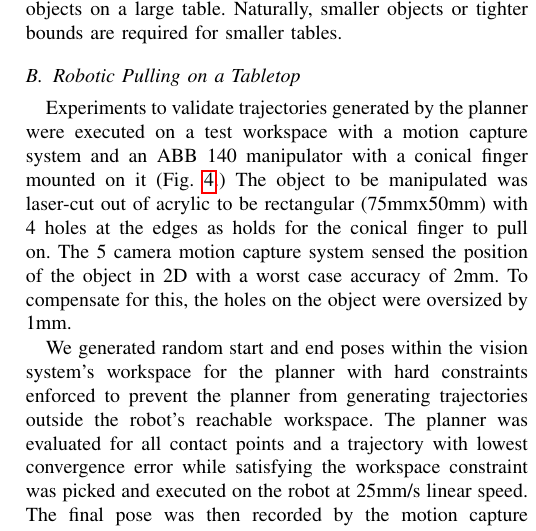
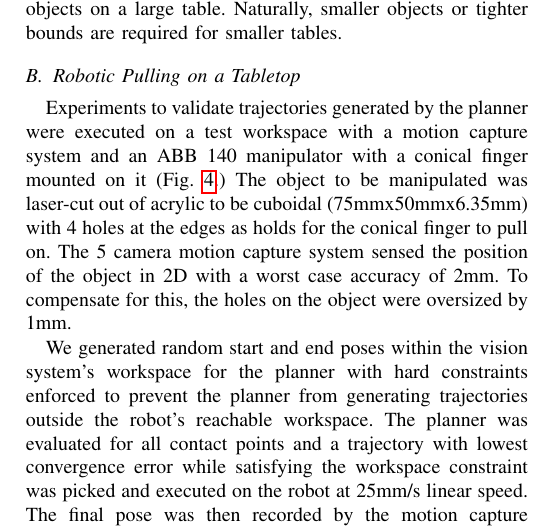
Before and after one commit to ehuang3/robotic_pulling, a LaTeX paper (tex/RSS2017_PressPull.tex): part of one column of page 7 of 8, cut so that both start at the same text. Compiled offline with pdfLaTeX.

Commit message:
Changed rectangle to cuboid

```diff
--- a/tex/RSS2017_PressPull.tex
+++ b/tex/RSS2017_PressPull.tex
@@ -1172,7 +1172,7 @@ bounds are required for smaller tables.
 \end{table}
 
 \subsection{Robotic Pulling on a Tabletop}
-Experiments to validate trajectories generated by the planner were executed on a test workspace with a motion capture system and an ABB 140 manipulator with a conical finger mounted on it (Fig.~\ref{fig:hardware}.) The object to be manipulated was laser-cut out of acrylic to be rectangular (75mmx50mm) with 4 holes at the edges as holds for the conical finger to pull on. The 5 camera motion capture system sensed the position of the object in 2D with a worst case accuracy of 2mm. To compensate for this, the holes on the object were oversized by 1mm.
+Experiments to validate trajectories generated by the planner were executed on a test workspace with a motion capture system and an ABB 140 manipulator with a conical finger mounted on it (Fig.~\ref{fig:hardware}.) The object to be manipulated was laser-cut out of acrylic to be cuboidal (75mmx50mmx6.35mm) with 4 holes at the edges as holds for the conical finger to pull on. The 5 camera motion capture system sensed the position of the object in 2D with a worst case accuracy of 2mm. To compensate for this, the holes on the object were oversized by 1mm.
 
 \begin{figure}
 \begin{center}
```
